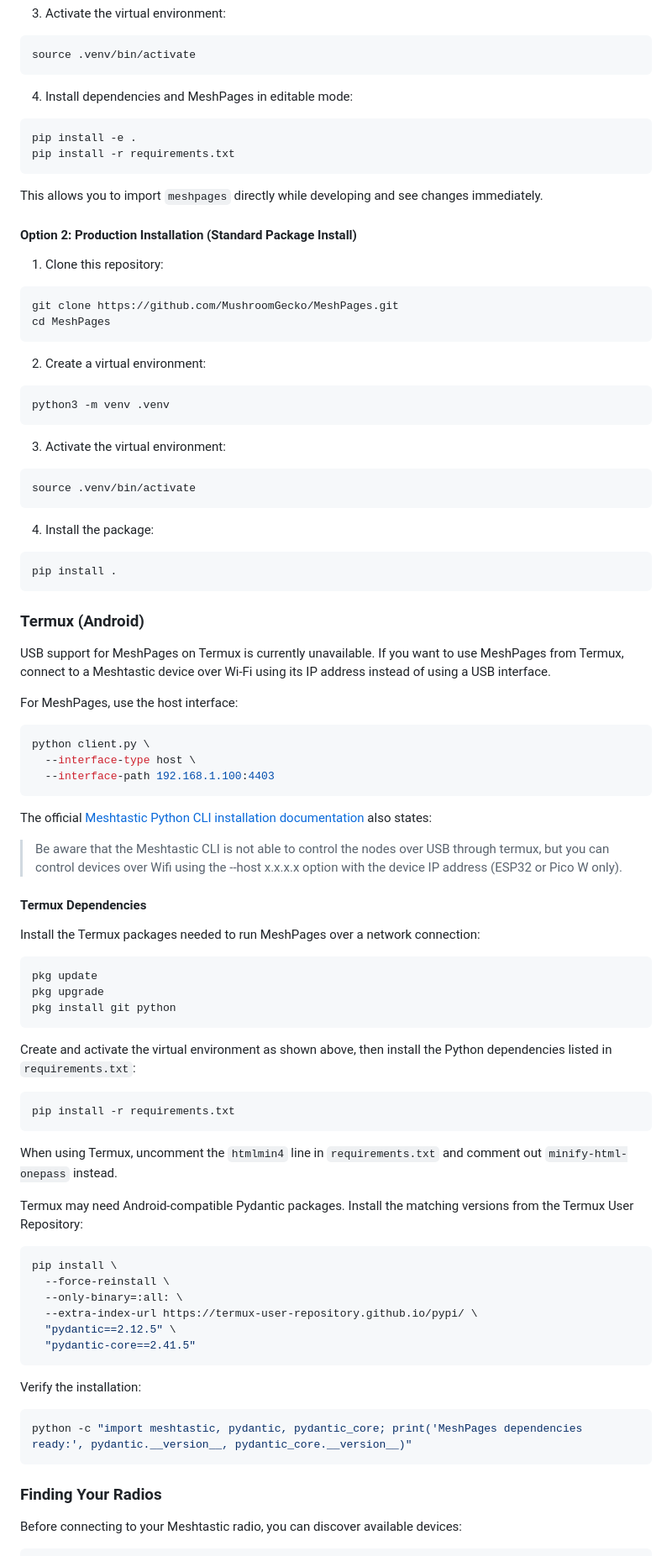
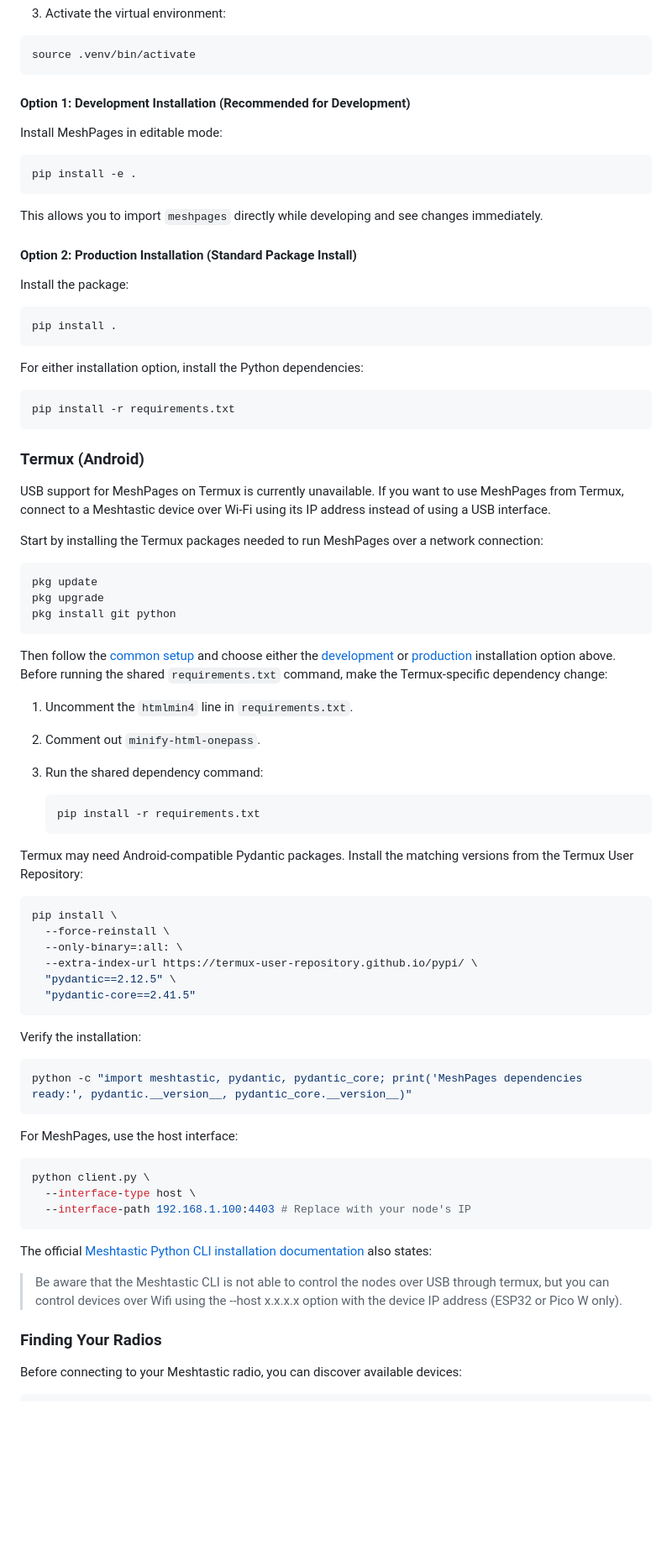
Before and after one commit to MushroomGecko/MeshPages, a Markdown page: README.md, the part around one of its changes. Shown at 84% size. Drawn GitHub-style; blank space fills up the shorter version.

Commit message:
Improved flow of README

````diff
--- a/README.md
+++ b/README.md
@@ -54,40 +54,28 @@ python3 -m venv .venv
 source .venv/bin/activate
 ```
 
-4. Install dependencies and MeshPages in editable mode:
+#### Option 1: Development Installation (Recommended for Development)
+
+Install MeshPages in editable mode:
 
 ```bash
 pip install -e .
-pip install -r requirements.txt
 ```
 
 This allows you to import `meshpages` directly while developing and see changes immediately.
 
 #### Option 2: Production Installation (Standard Package Install)
 
-1. Clone this repository:
-
-```bash
-git clone https://github.com/MushroomGecko/MeshPages.git
-cd MeshPages
-```
-
-2. Create a virtual environment:
-
-```bash
-python3 -m venv .venv
-```
-
-3. Activate the virtual environment:
-
-```bash
-source .venv/bin/activate
-```
-
-4. Install the package:
+Install the package:
 
 ```bash
 pip install .
+```
+
+For either installation option, install the Python dependencies:
+
+```bash
+pip install -r requirements.txt
 ```
 
 ### Termux (Android)
@@ -96,23 +84,8 @@ USB support for MeshPages on Termux is currently unavailable. If you want to
 use MeshPages from Termux, connect to a Meshtastic device over Wi-Fi using its
 IP address instead of using a USB interface.
 
-For MeshPages, use the host interface:
-
-```bash
-python client.py \
-  --interface-type host \
-  --interface-path 192.168.1.100:4403
-```
-
-The official [Meshtastic Python CLI installation
-documentation](https://meshtastic.org/docs/software/python/cli/installation/)
-also states:
-
-> Be aware that the Meshtastic CLI is not able to control the nodes over USB through termux, but you can control devices over Wifi using the --host x.x.x.x option with the device IP address (ESP32 or Pico W only).
-
-#### Termux Dependencies
-
-Install the Termux packages needed to run MeshPages over a network connection:
+Start by installing the Termux packages needed to run MeshPages over a network
+connection:
 
 ```bash
 pkg update
@@ -120,15 +93,19 @@ pkg upgrade
 pkg install git python
 ```
 
-Create and activate the virtual environment as shown above, then install the
-Python dependencies listed in `requirements.txt`:
+Then follow the [common setup](#common-setup) and choose either the
+[development](#option-1-development-installation-recommended-for-development)
+or [production](#option-2-production-installation-standard-package-install)
+installation option above. Before running the shared `requirements.txt`
+command, make the Termux-specific dependency change:
 
-```bash
-pip install -r requirements.txt
-```
+1. Uncomment the `htmlmin4` line in `requirements.txt`.
+2. Comment out `minify-html-onepass`.
+3. Run the shared dependency command:
 
-When using Termux, uncomment the `htmlmin4` line in `requirements.txt` and
-comment out `minify-html-onepass` instead.
+   ```bash
+   pip install -r requirements.txt
+   ```
 
 Termux may need Android-compatible Pydantic packages. Install the matching
 versions from the Termux User Repository:
@@ -147,6 +124,20 @@ Verify the installation:
 ```bash
 python -c "import meshtastic, pydantic, pydantic_core; print('MeshPages dependencies ready:', pydantic.__version__, pydantic_core.__version__)"
 ```
+
+For MeshPages, use the host interface:
+
+```bash
+python client.py \
+  --interface-type host \
+  --interface-path 192.168.1.100:4403 # Replace with your node's IP
+```
+
+The official [Meshtastic Python CLI installation
+documentation](https://meshtastic.org/docs/software/python/cli/installation/)
+also states:
+
+> Be aware that the Meshtastic CLI is not able to control the nodes over USB through termux, but you can control devices over Wifi using the --host x.x.x.x option with the device IP address (ESP32 or Pico W only).
 
 ### Finding Your Radios
 
````
Also changed, not shown: other parts of README.md (+1 -1 lines).
